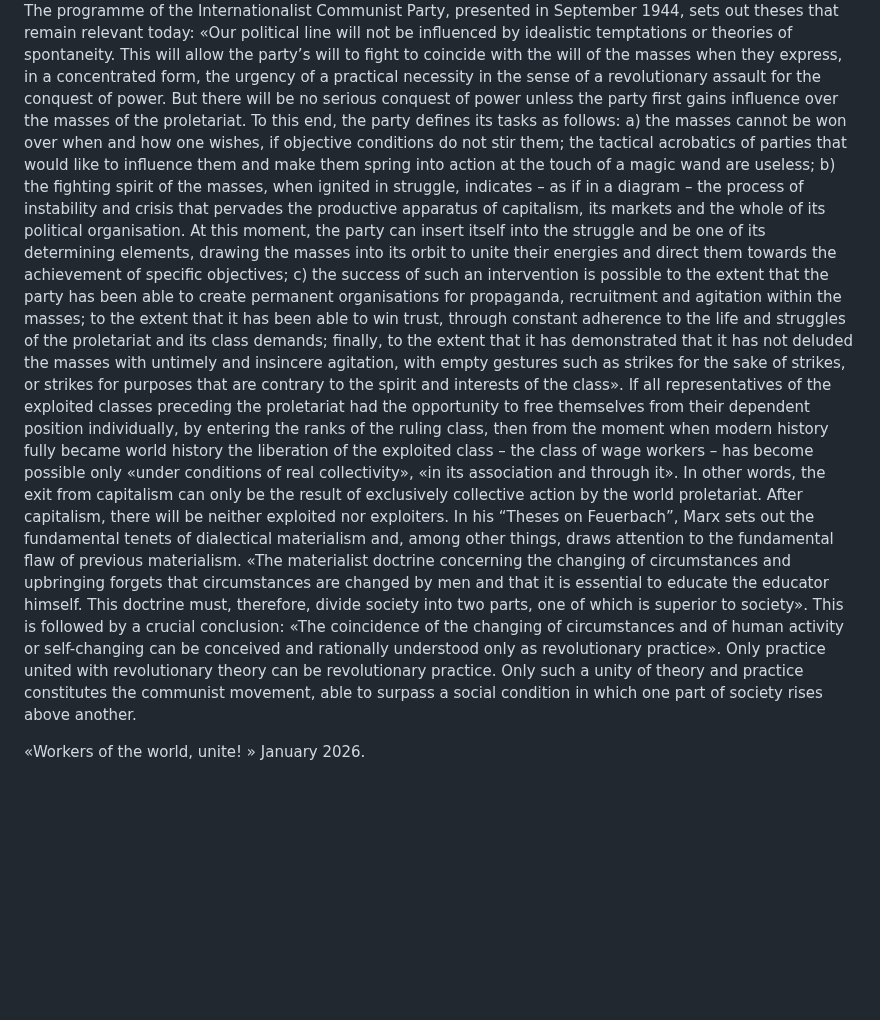
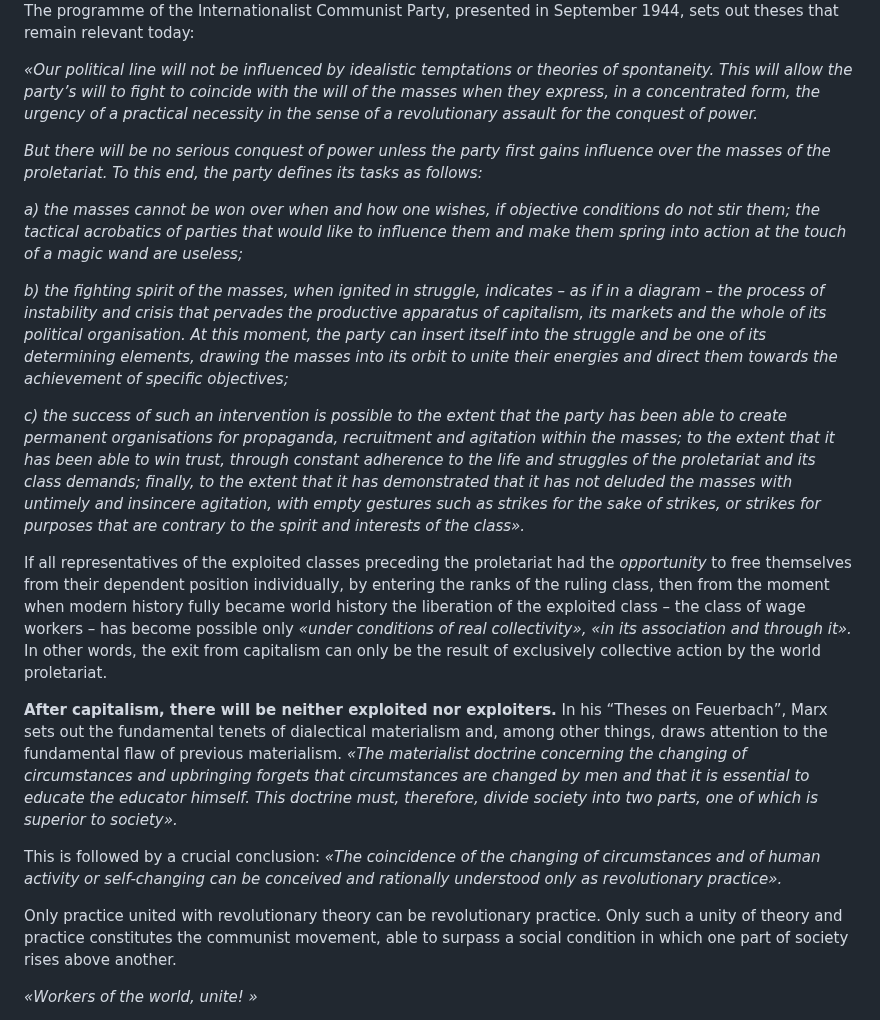
Before and after one commit to communist-prometheus/public-website-content, a Markdown page: pages/manifest/index.en.md, the part around one of its changes. GitHub-like rendering; blank space fills up the shorter version.

```diff
--- a/pages/manifest/index.en.md
+++ b/pages/manifest/index.en.md
@@ -120,13 +209,23 @@ At the same time, it must not be forgotten that class struggle develops simultan
 The programme of the Internationalist Communist Party, presented in September 1944, sets out theses that remain relevant today:
-«Our political line will not be influenced by idealistic temptations or theories of spontaneity. This will allow the party’s will to fight to coincide with the will of the masses when they express, in a concentrated form, the urgency of a practical necessity in the sense of a revolutionary assault for the conquest of power.
-But there will be no serious conquest of power unless the party first gains influence over the masses of the proletariat. To this end, the party defines its tasks as follows:
-a) the masses cannot be won over when and how one wishes, if objective conditions do not stir them; the tactical acrobatics of parties that would like to influence them and make them spring into action at the touch of a magic wand are useless;
-b) the fighting spirit of the masses, when ignited in struggle, indicates – as if in a diagram – the process of instability and crisis that pervades the productive apparatus of capitalism, its markets and the whole of its political organisation. At this moment, the party can insert itself into the struggle and be one of its determining elements, drawing the masses into its orbit to unite their energies and direct them towards the achievement of specific objectives;
-c) the success of such an intervention is possible to the extent that the party has been able to create permanent organisations for propaganda, recruitment and agitation within the masses; to the extent that it has been able to win trust, through constant adherence to the life and struggles of the proletariat and its class demands; finally, to the extent that it has demonstrated that it has not deluded the masses with untimely and insincere agitation, with empty gestures such as strikes for the sake of strikes, or strikes for purposes that are contrary to the spirit and interests of the class».
-If all representatives of the exploited classes preceding the proletariat had the opportunity to free themselves from their dependent position individually, by entering the ranks of the ruling class, then from the moment when modern history fully became world history the liberation of the exploited class – the class of wage workers – has become possible only «under conditions of real collectivity», «in its association and through it». In other words, the exit from capitalism can only be the result of exclusively collective action by the world proletariat.
-After capitalism, there will be neither exploited nor exploiters. In his “Theses on Feuerbach”, Marx sets out the fundamental tenets of dialectical materialism and, among other things, draws attention to the fundamental flaw of previous materialism. «The materialist doctrine concerning the changing of circumstances and upbringing forgets that circumstances are changed by men and that it is essential to educate the educator himself. This doctrine must, therefore, divide society into two parts, one of which is superior to society».
-This is followed by a crucial conclusion: «The coincidence of the changing of circumstances and of human activity or self-changing can be conceived and rationally understood only as revolutionary practice».
+
+_«Our political line will not be influenced by idealistic temptations or theories of spontaneity. This will allow the party’s will to fight to coincide with the will of the masses when they express, in a concentrated form, the urgency of a practical necessity in the sense of a revolutionary assault for the conquest of power._
+
+_But there will be no serious conquest of power unless the party first gains influence over the masses of the proletariat. To this end, the party defines its tasks as follows:_
+
+_a) the masses cannot be won over when and how one wishes, if objective conditions do not stir them; the tactical acrobatics of parties that would like to influence them and make them spring into action at the touch of a magic wand are useless;_
+
+_b) the fighting spirit of the masses, when ignited in struggle, indicates – as if in a diagram – the process of instability and crisis that pervades the productive apparatus of capitalism, its markets and the whole of its political organisation. At this moment, the party can insert itself into the struggle and be one of its determining elements, drawing the masses into its orbit to unite their energies and direct them towards the achievement of specific objectives;_
+
+_c) the success of such an intervention is possible to the extent that the party has been able to create permanent organisations for propaganda, recruitment and agitation within the masses; to the extent that it has been able to win trust, through constant adherence to the life and struggles of the proletariat and its class demands; finally, to the extent that it has demonstrated that it has not deluded the masses with untimely and insincere agitation, with empty gestures such as strikes for the sake of strikes, or strikes for purposes that are contrary to the spirit and interests of the class»._
+
+If all representatives of the exploited classes preceding the proletariat had the _opportunity_ to free themselves from their dependent position individually, by entering the ranks of the ruling class, then from the moment when modern history fully became world history the liberation of the exploited class – the class of wage workers – has become possible only _«under conditions of real collectivity», «in its association and through it»._ In other words, the exit from capitalism can only be the result of exclusively collective action by the world proletariat.
+
+**After capitalism, there will be neither exploited nor exploiters.** In his “Theses on Feuerbach”, Marx sets out the fundamental tenets of dialectical materialism and, among other things, draws attention to the fundamental flaw of previous materialism. _«The materialist doctrine concerning the changing of circumstances and upbringing forgets that circumstances are changed by men and that it is essential to educate the educator himself. This doctrine must, therefore, divide society into two parts, one of which is superior to society»._
+
+This is followed by a crucial conclusion: _«The coincidence of the changing of circumstances and of human activity or self-changing can be conceived and rationally understood only as revolutionary practice»._
+
 Only practice united with revolutionary theory can be revolutionary practice. Only such a unity of theory and practice constitutes the communist movement, able to surpass a social condition in which one part of society rises above another.
 
-«Workers of the world, unite! »
+_«Workers of the world, unite! »_
+
 January 2026.
```
Also changed, not shown: other parts of pages/manifest/index.en.md (+152 -63 lines).
